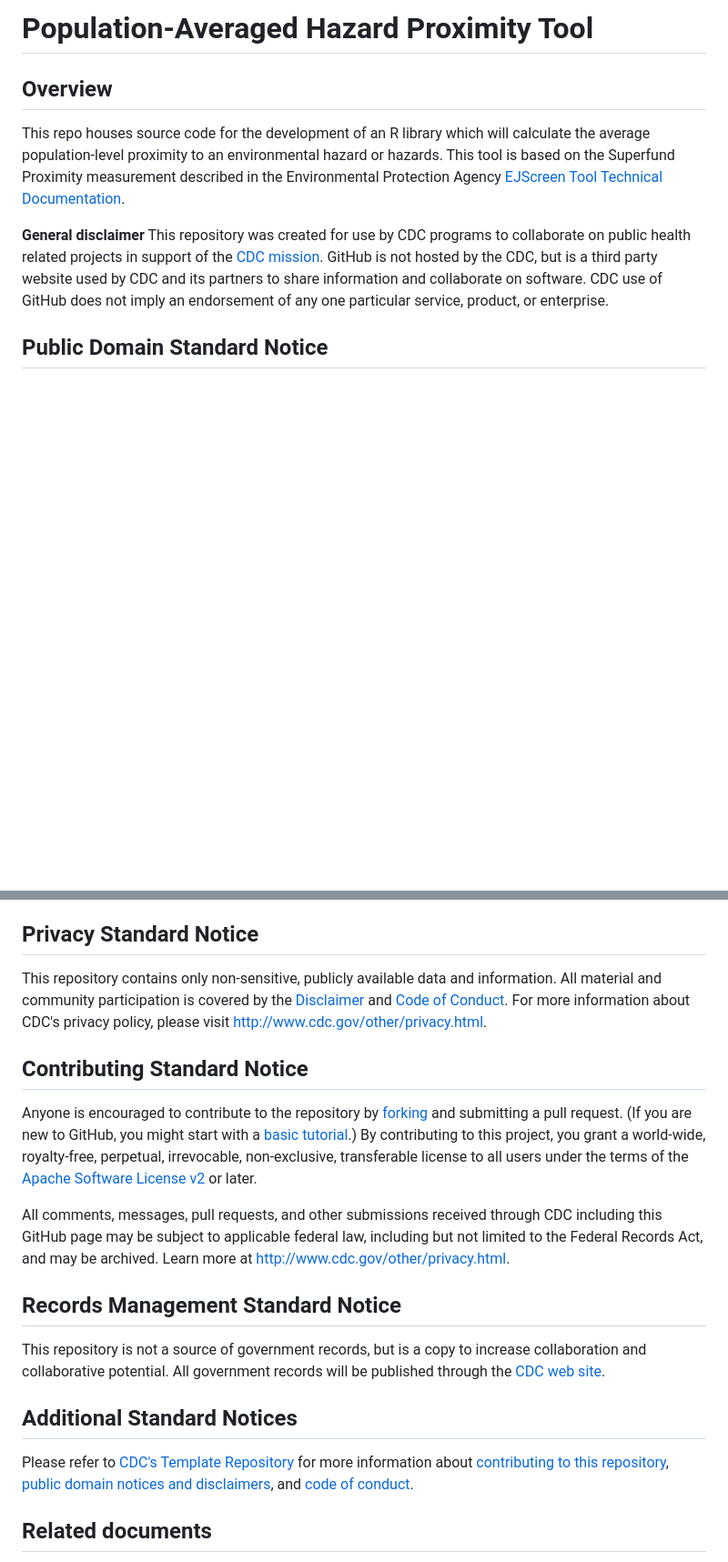
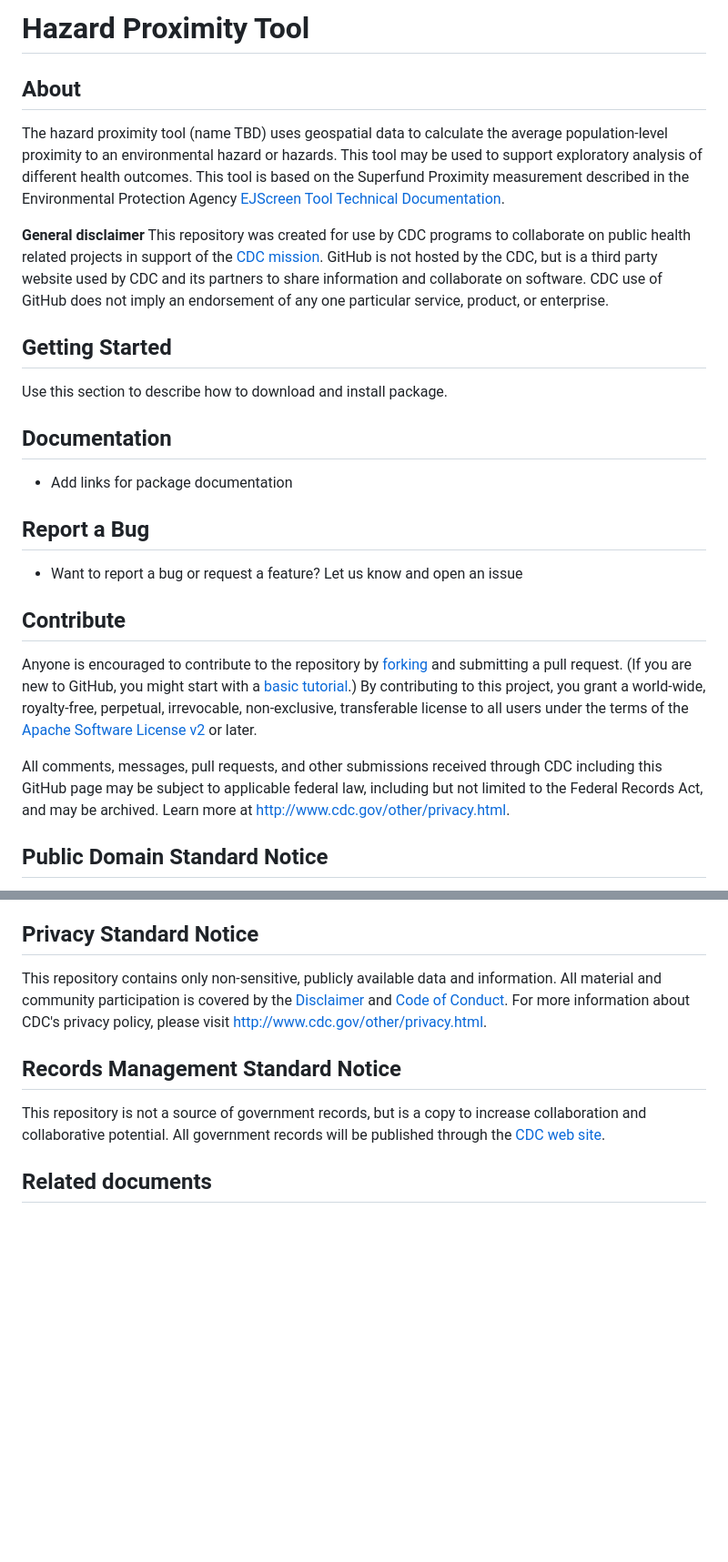
Before and after one commit to CDCgov/hazprox, a Markdown page: README.md, 2 parts joined by grey strips. Shown at 91% size. Rendered like a GitHub page; blank space fills up the shorter version.

```diff
--- a/README.md
+++ b/README.md
@@ -1,10 +1,31 @@
-# Population-Averaged Hazard Proximity Tool
+# Hazard Proximity Tool
 
-## Overview
+## About
 
-This repo houses source code for the development of an R library which will calculate the average population-level proximity to an environmental hazard or hazards. This tool is based on the Superfund Proximity measurement described in the Environmental Protection Agency [EJScreen Tool Technical Documentation](https://www.epa.gov/system/files/documents/2024-07/ejscreen-tech-doc-version-2-3.pdf).
+The hazard proximity tool (name TBD) uses geospatial data to calculate the average population-level proximity to an environmental hazard or hazards. This tool may be used to support exploratory analysis of different health outcomes. This tool is based on the Superfund Proximity measurement described in the Environmental Protection Agency [EJScreen Tool Technical Documentation](https://www.epa.gov/system/files/documents/2024-07/ejscreen-tech-doc-version-2-3.pdf).
 
 **General disclaimer** This repository was created for use by CDC programs to collaborate on public health related projects in support of the [CDC mission](https://www.cdc.gov/about/organization/mission.htm).  GitHub is not hosted by the CDC, but is a third party website used by CDC and its partners to share information and collaborate on software. CDC use of GitHub does not imply an endorsement of any one particular service, product, or enterprise.
+
+## Getting Started
+Use this section to describe how to download and install package.
+
+## Documentation
+- Add links for package documentation
+
+## Report a Bug
+- Want to report a bug or request a feature? Let us know and open an issue
+
+## Contribute
+Anyone is encouraged to contribute to the repository by [forking](https://help.github.com/articles/fork-a-repo)
+and submitting a pull request. (If you are new to GitHub, you might start with a
+[basic tutorial](https://help.github.com/articles/set-up-git).) By contributing
+to this project, you grant a world-wide, royalty-free, perpetual, irrevocable,
+non-exclusive, transferable license to all users under the terms of the
+[Apache Software License v2](http://www.apache.org/licenses/LICENSE-2.0.html) or
+later.
+
+All comments, messages, pull requests, and other submissions received through
+CDC including this GitHub page may be subject to applicable federal law, including but not limited to the Federal Records Act, and may be archived. Learn more at [http://www.cdc.gov/other/privacy.html](http://www.cdc.gov/other/privacy.html).
 
 ## Public Domain Standard Notice
 This repository constitutes a work of the United States Government and is not
@@ -39,25 +60,10 @@ information. All material and community participation is covered by the
 and [Code of Conduct](code-of-conduct.md).
 For more information about CDC's privacy policy, please visit [http://www.cdc.gov/other/privacy.html](https://www.cdc.gov/other/privacy.html).
 
-## Contributing Standard Notice
-Anyone is encouraged to contribute to the repository by [forking](https://help.github.com/articles/fork-a-repo)
-and submitting a pull request. (If you are new to GitHub, you might start with a
-[basic tutorial](https://help.github.com/articles/set-up-git).) By contributing
-to this project, you grant a world-wide, royalty-free, perpetual, irrevocable,
-non-exclusive, transferable license to all users under the terms of the
-[Apache Software License v2](http://www.apache.org/licenses/LICENSE-2.0.html) or
-later.
-
-All comments, messages, pull requests, and other submissions received through
-CDC including this GitHub page may be subject to applicable federal law, including but not limited to the Federal Records Act, and may be archived. Learn more at [http://www.cdc.gov/other/privacy.html](http://www.cdc.gov/other/privacy.html).
-
 ## Records Management Standard Notice
 This repository is not a source of government records, but is a copy to increase
 collaboration and collaborative potential. All government records will be
 published through the [CDC web site](http://www.cdc.gov).
-
-## Additional Standard Notices
-Please refer to [CDC's Template Repository](https://github.com/CDCgov/template) for more information about [contributing to this repository](https://github.com/CDCgov/template/blob/main/CONTRIBUTING.md), [public domain notices and disclaimers](https://github.com/CDCgov/template/blob/main/DISCLAIMER.md), and [code of conduct](https://github.com/CDCgov/template/blob/main/code-of-conduct.md).
 
 ## Related documents
 
```
